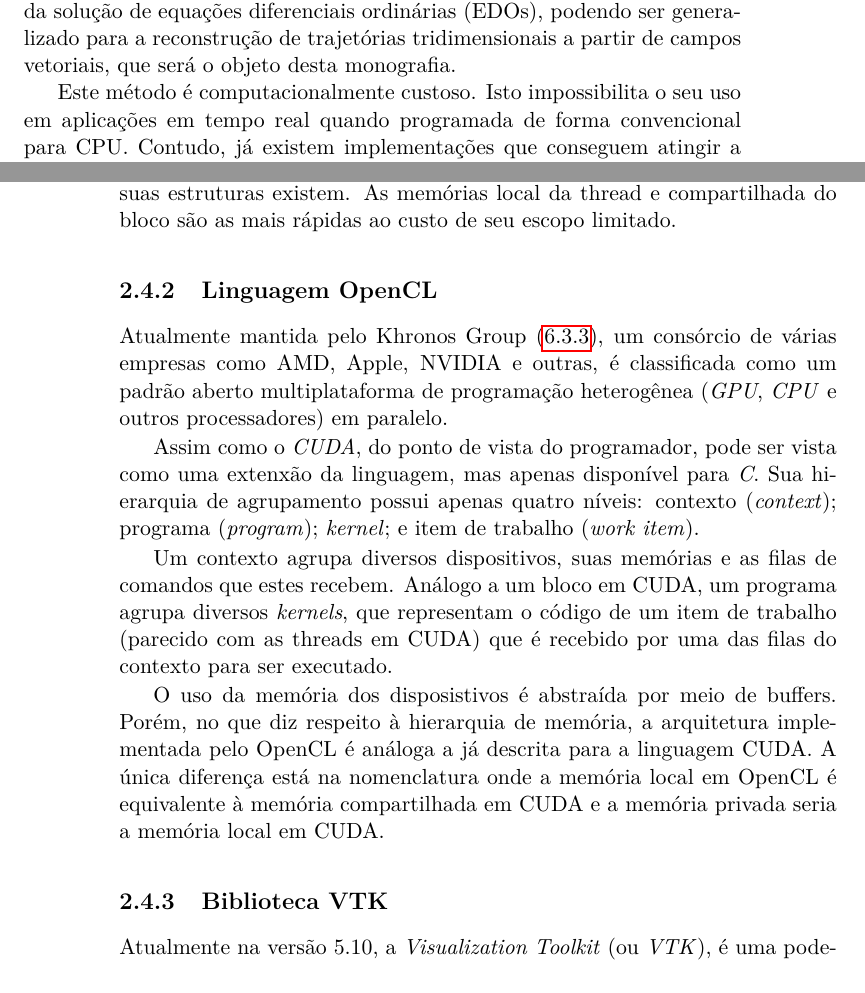
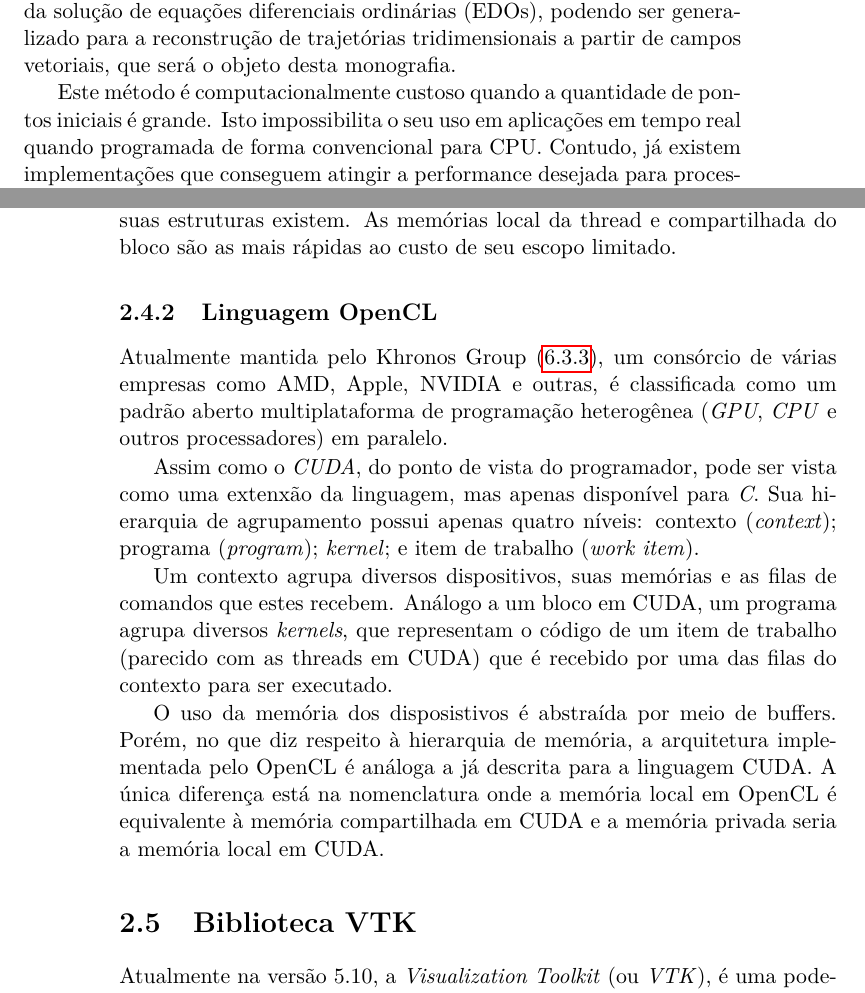
Before and after one commit to rafamanzo/runge-kutta-doc, a LaTeX thesis (monografia/main.tex, which reads monografia/conceitos.tex, monografia/introducao.tex): two parts of pages 9 and 16 of 55, joined at a grey line, cut so that both start at the same text. Compiled offline with pdfLaTeX.

Commit message:
Revisão introdução

```diff
--- a/monografia/conceitos.tex
+++ b/monografia/conceitos.tex
@@ -126,10 +126,10 @@ Antes de apresentar os detalhes das linguagens, é preciso destacar específicid
 
   O uso da memória dos disposistivos é abstraída por meio de buffers. Porém, no que diz respeito à hierarquia de memória, a arquitetura implementada pelo OpenCL é análoga a já descrita para a linguagem CUDA. A única diferença está na nomenclatura onde a memória local em OpenCL é equivalente à memória compartilhada em CUDA e a memória privada seria a memória local em CUDA.
 
-  \subsection{Biblioteca VTK}
-  Atualmente na versão 5.10, a \textit{Visualization Toolkit} (ou \textit{VTK}), é uma poderosa biblioteca de computação gráfica muito utilizada para aplicações científicas (dentre estas aplicações está o  \textit{MedSquare} (\ref{medsquare}).
+\section{Biblioteca VTK}
+Atualmente na versão 5.10, a \textit{Visualization Toolkit} (ou \textit{VTK}), é uma poderosa biblioteca de computação gráfica muito utilizada para aplicações científicas (dentre estas aplicações está o  \textit{MedSquare} (\ref{medsquare}).
 
-  Implementada na linguagem \textit{C++} utilizando orientação a objetos, ela fornece desde as classes capazes de representar trajetórias tridimensionais e campos vetoriais, até classes responsáveis pela interface gráfica com o usuário.
+Implementada na linguagem \textit{C++} utilizando orientação a objetos, ela fornece desde as classes capazes de representar trajetórias tridimensionais e campos vetoriais, até classes responsáveis pela interface gráfica com o usuário.
 
-  Porém, este poder vem ao custo do desenvolvedor ter de compreender sua arquitetura de \textit{pipelines} e, ao menos, a interface das classes que utilizará. O que não é simples quando a documentação online é escassa ou já ficou obsoleta e a bibliografia é de difícil acesso.
+Porém, este poder vem ao custo do desenvolvedor ter de compreender sua arquitetura de \textit{pipelines} e, ao menos, a interface das classes que utilizará. O que não é simples quando a documentação online é escassa ou já ficou obsoleta e a bibliografia é de difícil acesso.
 
--- a/monografia/introducao.tex
+++ b/monografia/introducao.tex
@@ -3,7 +3,7 @@
 \section{Motivações}
 O método de integração numérica de Runge-Kutta permite a aproximação da solução de equações diferenciais ordinárias (EDOs), podendo ser generalizado para a reconstrução de trajetórias tridimensionais a partir de campos vetoriais, que será o objeto desta monografia.
 
-Este método é computacionalmente custoso. Isto impossibilita o seu uso em aplicações em tempo real quando programada de forma convencional para CPU. Contudo, já existem implementações que conseguem atingir a performance desejada para processamento em tempo real através do uso de uma placa gráfica dedicada (\ref{lapix}) para realizar o processamento em paralelo.
+Este método é computacionalmente custoso quando a quantidade de pontos iniciais é grande. Isto impossibilita o seu uso em aplicações em tempo real quando programada de forma convencional para CPU. Contudo, já existem implementações que conseguem atingir a performance desejada para processamento em tempo real através do uso de uma placa gráfica dedicada (\ref{lapix}) para realizar o processamento em paralelo.
 
 Hoje o que há de mais moderno para programação de propósito geral na placa gráfica é o uso de \textit{CUDA} ou \textit{OpenCL}. Mas, ao pesquisarmos implementações do método nestas linguagens encontramos apenas um resolvedor de equações diferenciais feito em \textit{OpenCL}(\ref{CLRungeKutta46}) e nada sobre reconstrução de trajetórias tridimensionais foi feito em ambas as linguagens.
 
```
Also changed, not shown: monografia/conceitos.tex (4 more changed lines), monografia/introducao.tex (2 more changed lines).
